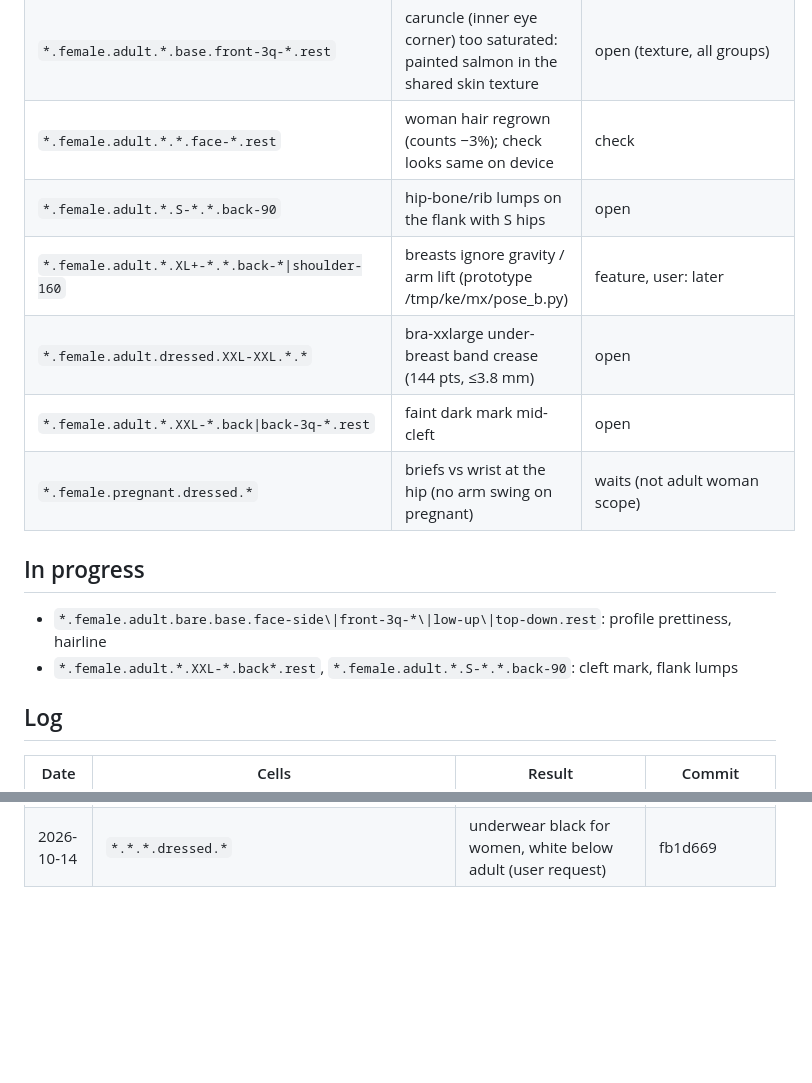
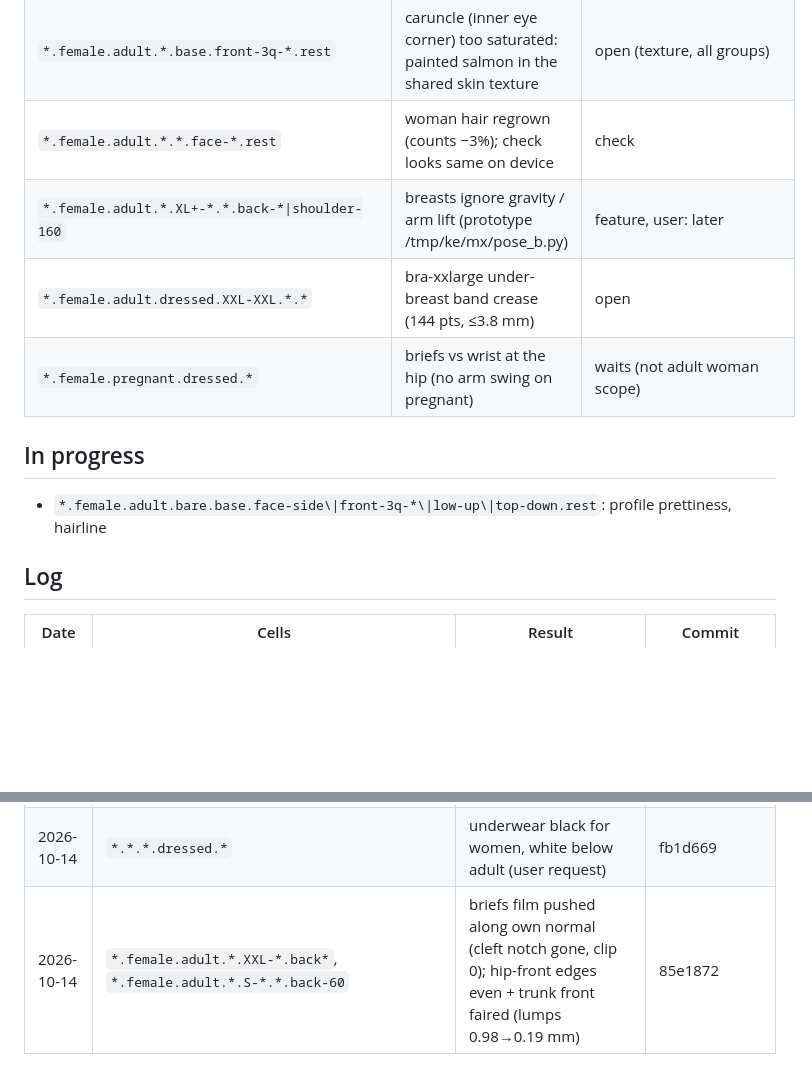
Before and after one commit to solomonxie/every-body, a Markdown page: testing/body-checkpoints.md, 2 parts joined by grey strips. Drawn GitHub-style; blank space fills up the shorter version.

Commit message:
Checkpoints: cleft and flank logged

```diff
--- a/testing/body-checkpoints.md
+++ b/testing/body-checkpoints.md
@@ -53,16 +53,13 @@ Render: app renderer `scripts/render_body/render.sh` (needs Mac unlocked), else
 | `black.female\|*.male\|*.child.*.base.low-up.rest` | thin white eyeball sliver under the lower lid | open |
 | `*.female.adult.*.base.front-3q-*.rest` | caruncle (inner eye corner) too saturated: painted salmon in the shared skin texture | open (texture, all groups) |
 | `*.female.adult.*.*.face-*.rest` | woman hair regrown (counts −3%); check looks same on device | check |
-| `*.female.adult.*.S-*.*.back-90` | hip-bone/rib lumps on the flank with S hips | open |
 | `*.female.adult.*.XL+-*.*.back-*\|shoulder-160` | breasts ignore gravity / arm lift (prototype /tmp/ke/mx/pose_b.py) | feature, user: later |
 | `*.female.adult.dressed.XXL-XXL.*.*` | bra-xxlarge under-breast band crease (144 pts, ≤3.8 mm) | open |
-| `*.female.adult.*.XXL-*.back\|back-3q-*.rest` | faint dark mark mid-cleft | open |
 | `*.female.pregnant.dressed.*` | briefs vs wrist at the hip (no arm swing on pregnant) | waits (not adult woman scope) |
 
 ## In progress
 
 - `*.female.adult.bare.base.face-side\|front-3q-*\|low-up\|top-down.rest`: profile prettiness, hairline
-- `*.female.adult.*.XXL-*.back*.rest`, `*.female.adult.*.S-*.*.back-90`: cleft mark, flank lumps
 
 ## Log
 
@@ -90,3 +87,4 @@ Render: app renderer `scripts/render_body/render.sh` (needs Mac unlocked), else
 | 2026-10-14 | mixed shapes × back/shoulder/elbow | neck, elbow+back, belly clean; model defects found (above) | — |
 | 2026-10-14 | `*.female.adult.dressed.*.rest\|knee-*`, knee front, armpit/bra on wide hips | briefs bridge creases (clip →0); knee front refined (+1.5k verts); arm-swing mask smooth (bra-small clip 143→22); XXL bra 782→144 | f93760f |
 | 2026-10-14 | `*.*.*.dressed.*` | underwear black for women, white below adult (user request) | fb1d669 |
+| 2026-10-14 | `*.female.adult.*.XXL-*.back*`, `*.female.adult.*.S-*.*.back-60` | briefs film pushed along own normal (cleft notch gone, clip 0); hip-front edges even + trunk front faired (lumps 0.98→0.19 mm) | 85e1872 |
```
